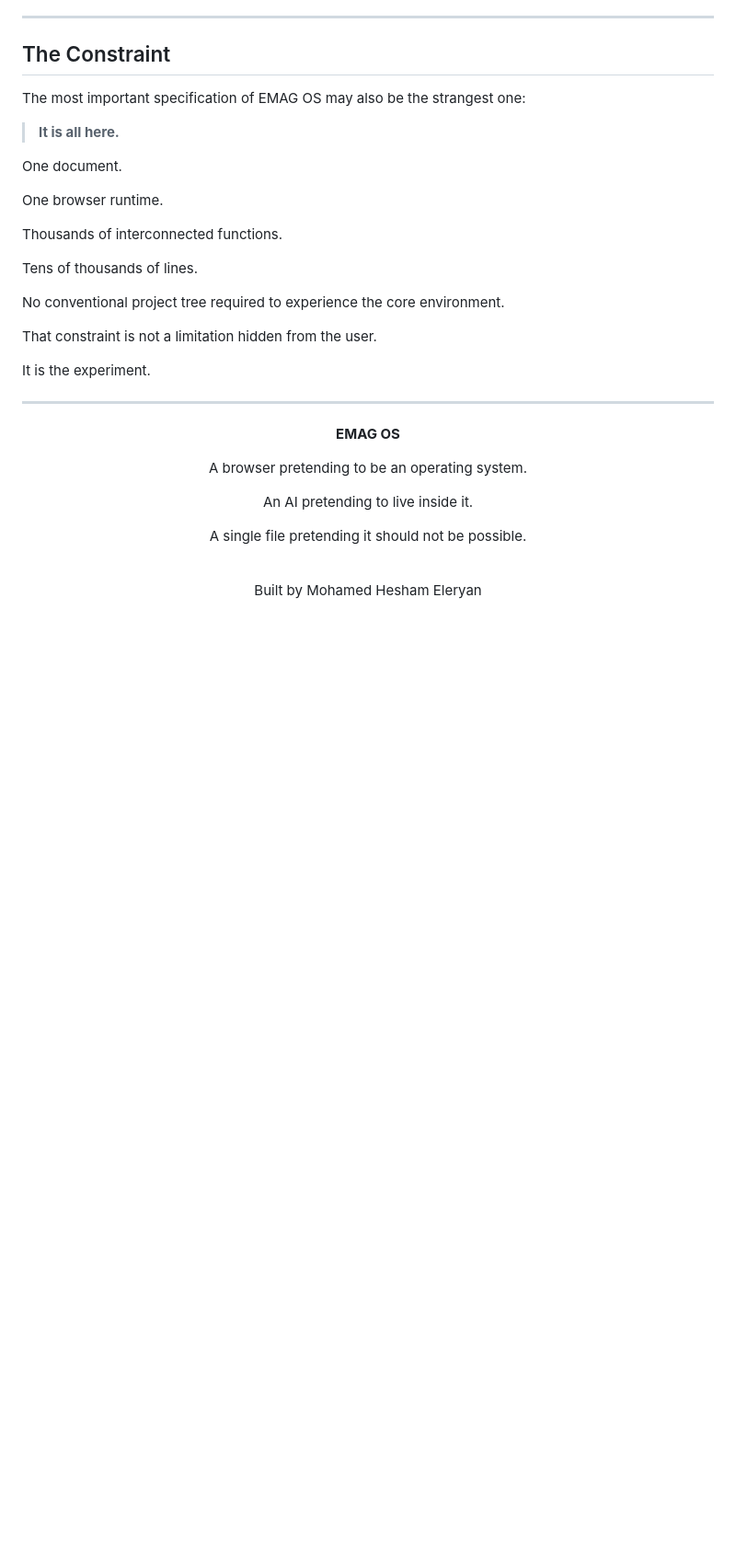
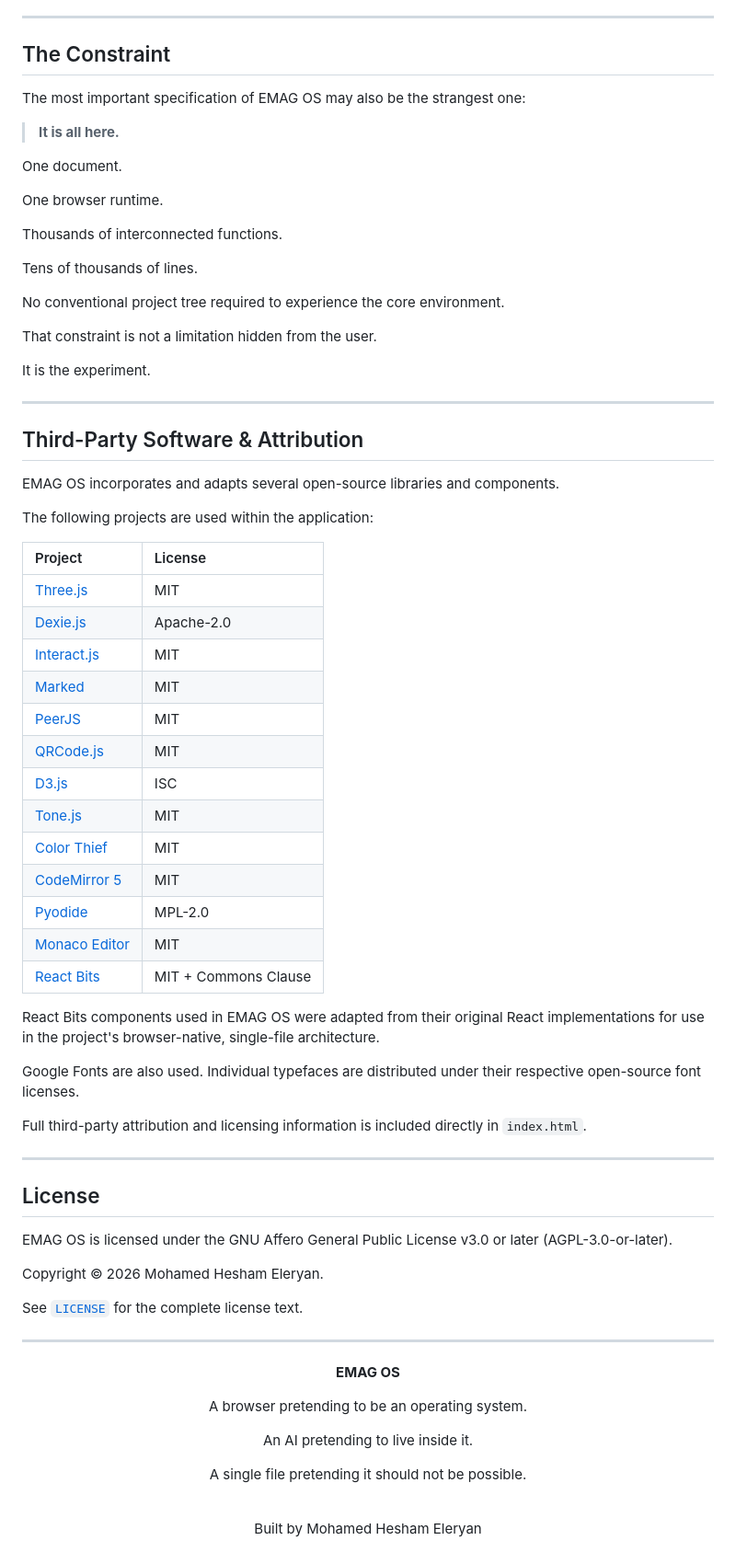
Before and after one commit to Mohamed-Hesham-Eleryan/EMAG-OS, a Markdown page: README.md, the part around one of its changes. Shown at 92% size. Drawn GitHub-style; blank space fills up the shorter version.

Commit message:
Add third-party software and licensing section
Added third-party software attribution and license information to the README.

```diff
--- a/README.md
+++ b/README.md
@@ -902,6 +902,46 @@ It is the experiment.
 
 ---
 
+## Third-Party Software & Attribution
+
+EMAG OS incorporates and adapts several open-source libraries and components.
+
+The following projects are used within the application:
+
+| Project | License |
+| :--- | :--- |
+| [Three.js](https://threejs.org/) | MIT |
+| [Dexie.js](https://dexie.org/) | Apache-2.0 |
+| [Interact.js](https://interactjs.io/) | MIT |
+| [Marked](https://marked.js.org/) | MIT |
+| [PeerJS](https://peerjs.com/) | MIT |
+| [QRCode.js](https://github.com/davidshimjs/qrcodejs) | MIT |
+| [D3.js](https://d3js.org/) | ISC |
+| [Tone.js](https://tonejs.github.io/) | MIT |
+| [Color Thief](https://github.com/lokesh/color-thief) | MIT |
+| [CodeMirror 5](https://codemirror.net/5/) | MIT |
+| [Pyodide](https://pyodide.org/) | MPL-2.0 |
+| [Monaco Editor](https://microsoft.github.io/monaco-editor/) | MIT |
+| [React Bits](https://reactbits.dev/) | MIT + Commons Clause |
+
+React Bits components used in EMAG OS were adapted from their original React implementations for use in the project's browser-native, single-file architecture.
+
+Google Fonts are also used. Individual typefaces are distributed under their respective open-source font licenses.
+
+Full third-party attribution and licensing information is included directly in `index.html`.
+
+---
+
+## License
+
+EMAG OS is licensed under the GNU Affero General Public License v3.0 or later (AGPL-3.0-or-later).
+
+Copyright © 2026 Mohamed Hesham Eleryan.
+
+See [`LICENSE`](LICENSE) for the complete license text.
+
+---
+
 <div align="center">
 
 **EMAG OS**
```
Also changed, not shown: other parts of README.md (+1 -1 lines).
